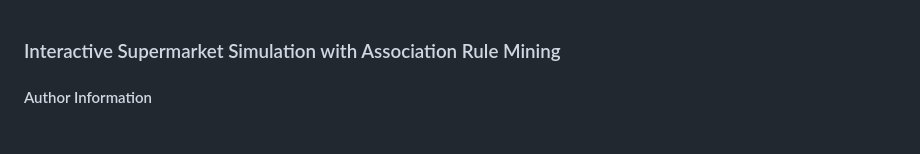
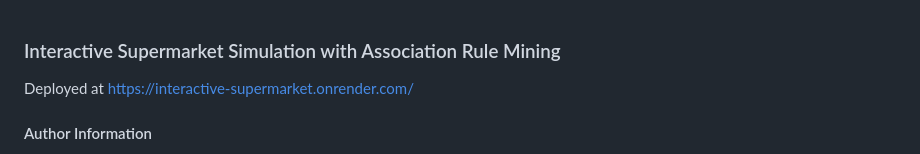
Before and after one commit to bibek849/InteractiveSupermarketSimulation, a Markdown page: README.md, the part around the change. GitHub-like rendering.

Commit message:
Add deployment link to README

```diff
--- a/README.md
+++ b/README.md
@@ -1,5 +1,5 @@
 ### Interactive Supermarket Simulation with Association Rule Mining
-
+Deployed at https://interactive-supermarket.onrender.com/
 #### Author Information
 
 - **Name**: Bibek Yadav
```
